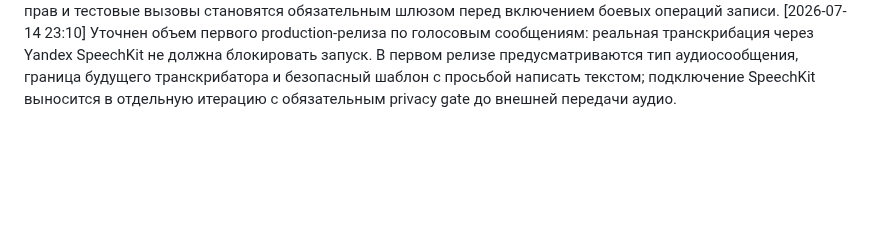
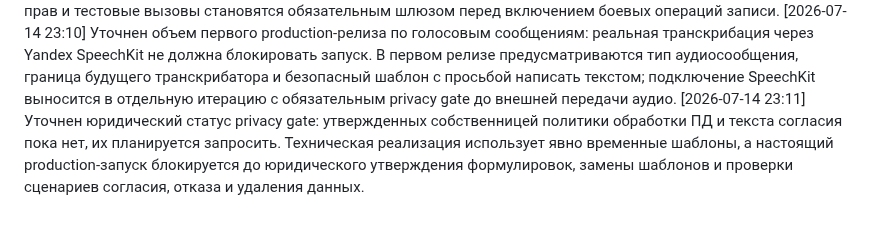
Before and after one commit to vlad495-commits/moroz-i-solntse-bot, a Markdown page: changelog.md, the part around the change. Drawn GitHub-style; blank space fills up the shorter version.

Commit message:
docs: зафиксирован временный privacy gate

```diff
--- a/changelog.md
+++ b/changelog.md
@@ -137,3 +137,4 @@
 [2026-07-14 23:08] Подтвержден объем первого production-релиза по оплатам: собственная интеграция ЮKassa в него не входит. Архитектурные контракты и границы платежного модуля закладываются сразу, а реализация платежей, webhook, сверки статусов и возвратов выносится в отдельный последующий релиз после стабилизации записи через YCLIENTS.
 [2026-07-14 23:09] Уточнен внешний блокер YCLIENTS: действующего API-доступа и безопасного тестового филиала пока нет. В дизайн и план нужно включить контракт адаптера, mock-контур и сценарные тесты без реального API; получение доступов, проверка прав и тестовые вызовы становятся обязательным шлюзом перед включением боевых операций записи.
 [2026-07-14 23:10] Уточнен объем первого production-релиза по голосовым сообщениям: реальная транскрибация через Yandex SpeechKit не должна блокировать запуск. В первом релизе предусматриваются тип аудиосообщения, граница будущего транскрибатора и безопасный шаблон с просьбой написать текстом; подключение SpeechKit выносится в отдельную итерацию с обязательным privacy gate до внешней передачи аудио.
+[2026-07-14 23:11] Уточнен юридический статус privacy gate: утвержденных собственницей политики обработки ПД и текста согласия пока нет, их планируется запросить. Техническая реализация использует явно временные шаблоны, а настоящий production-запуск блокируется до юридического утверждения формулировок, замены шаблонов и проверки сценариев согласия, отказа и удаления данных.
```
